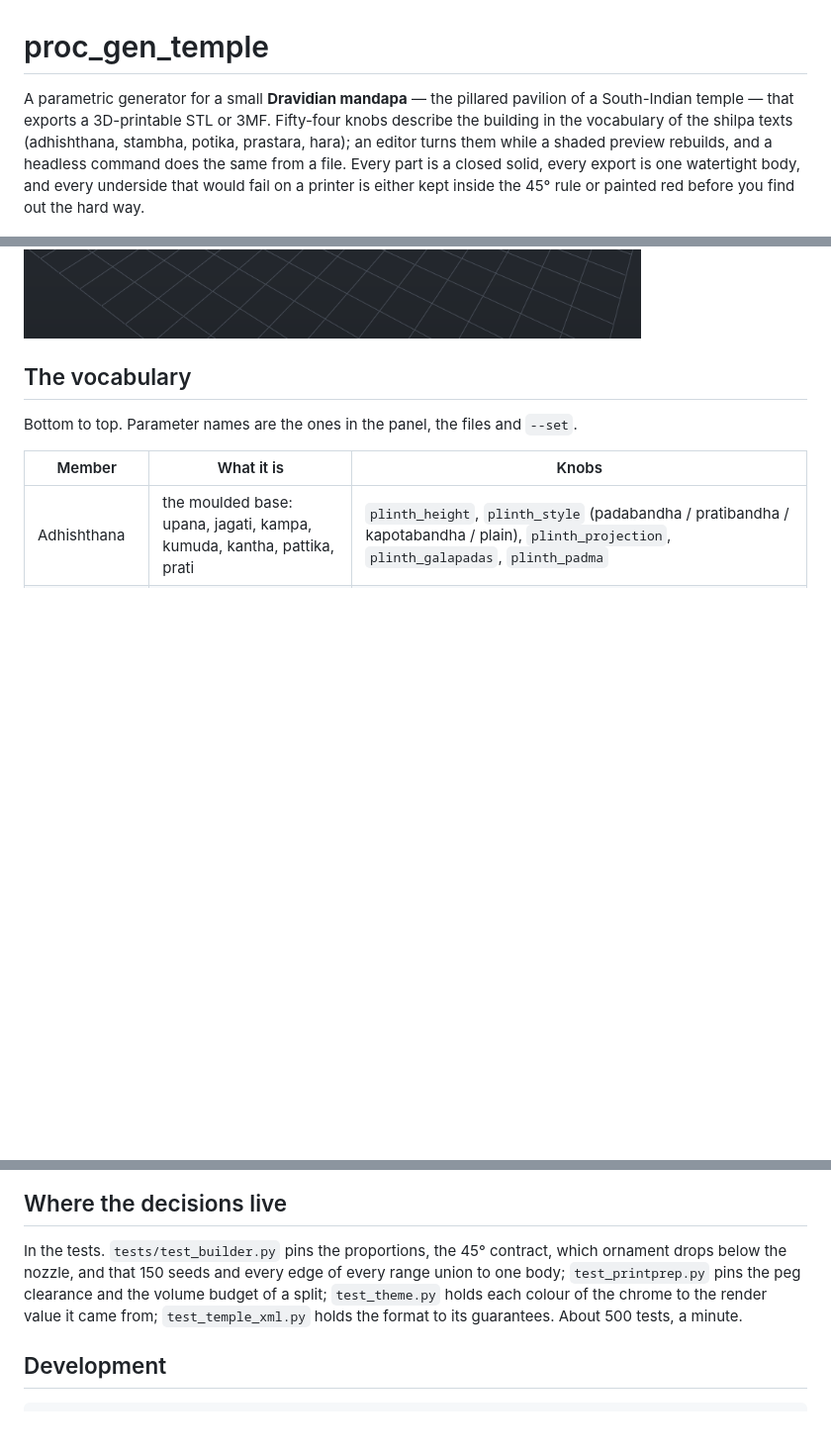
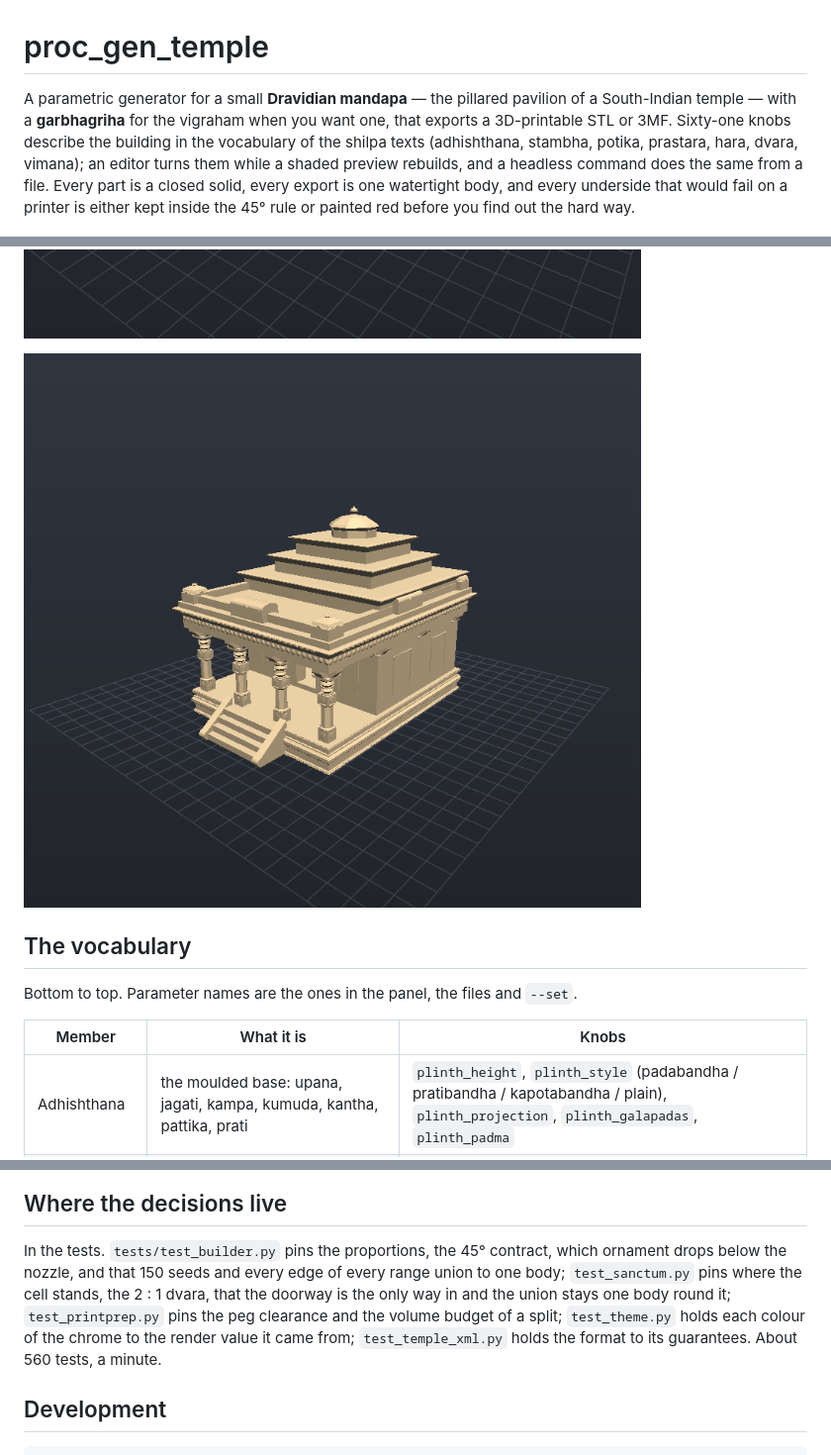
Before and after one commit to Aravind-Sundararajan/proc_gen_temple, a Markdown page: README.md, 3 parts joined by grey strips. Shown at 99% size. GitHub-like rendering; pictures changed too: docs/shrine.png (added); blank space fills up the shorter version.

Commit message:
first pass vigraham

```diff
--- a/README.md
+++ b/README.md
@@ -1,12 +1,13 @@
 # proc_gen_temple
 
 A parametric generator for a small **Dravidian mandapa** — the pillared pavilion of a
-South-Indian temple — that exports a 3D-printable STL or 3MF. Fifty-four knobs describe
-the building in the vocabulary of the shilpa texts (adhishthana, stambha, potika,
-prastara, hara); an editor turns them while a shaded preview rebuilds, and a headless
-command does the same from a file. Every part is a closed solid, every export is one
-watertight body, and every underside that would fail on a printer is either kept inside
-the 45° rule or painted red before you find out the hard way.
+South-Indian temple — with a **garbhagriha** for the vigraham when you want one, that
+exports a 3D-printable STL or 3MF. Sixty-one knobs describe the building in the
+vocabulary of the shilpa texts (adhishthana, stambha, potika, prastara, hara, dvara,
+vimana); an editor turns them while a shaded preview rebuilds, and a headless command
+does the same from a file. Every part is a closed solid, every export is one watertight
+body, and every underside that would fail on a printer is either kept inside the 45°
+rule or painted red before you find out the hard way.
 
 ![The editor on examples/granite_dusk.xml: a stepped roof over a 3×3 hall, the Look dock open](docs/editor.png)
 
@@ -75,5 +84,7 @@ watertight.
 
 ![The default design: a sixteen-pillar Chola hall, 108 × 120 × 68 mm](docs/preview.png)
+
+![The Early Chola shrine preset: a garbhagriha the width of the building behind a one-bay porch, devakoshthas between the wall pilasters, the vimana rising inside the hara](docs/shrine.png)
 
 ## The vocabulary
 
@@ -178,9 +196,11 @@ built, unioned, reported and written on a machine with no display.
 
 In the tests. `tests/test_builder.py` pins the proportions, the 45° contract, which
 ornament drops below the nozzle, and that 150 seeds and every edge of every range union
-to one body; `test_printprep.py` pins the peg clearance and the volume budget of a split;
-`test_theme.py` holds each colour of the chrome to the render value it came from;
-`test_temple_xml.py` holds the format to its guarantees. About 500 tests, a minute.
+to one body; `test_sanctum.py` pins where the cell stands, the 2 : 1 dvara, that the
+doorway is the only way in and the union stays one body round it; `test_printprep.py`
+pins the peg clearance and the volume budget of a split; `test_theme.py` holds each
+colour of the chrome to the render value it came from; `test_temple_xml.py` holds the
+format to its guarantees. About 560 tests, a minute.
 
 ## Development
 
```
Also changed, not shown: other parts of README.md (+20 -5 lines), 12 other files.
